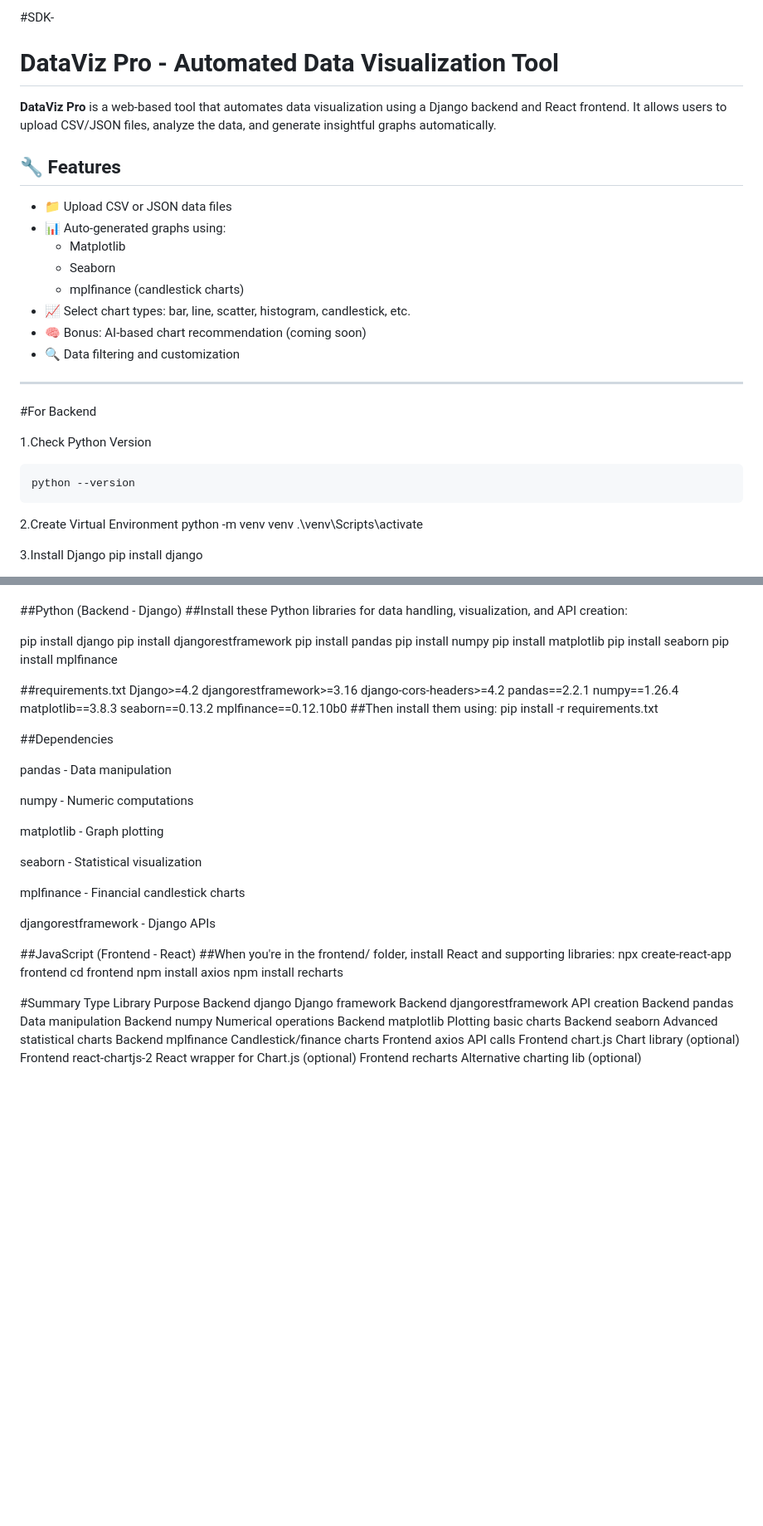
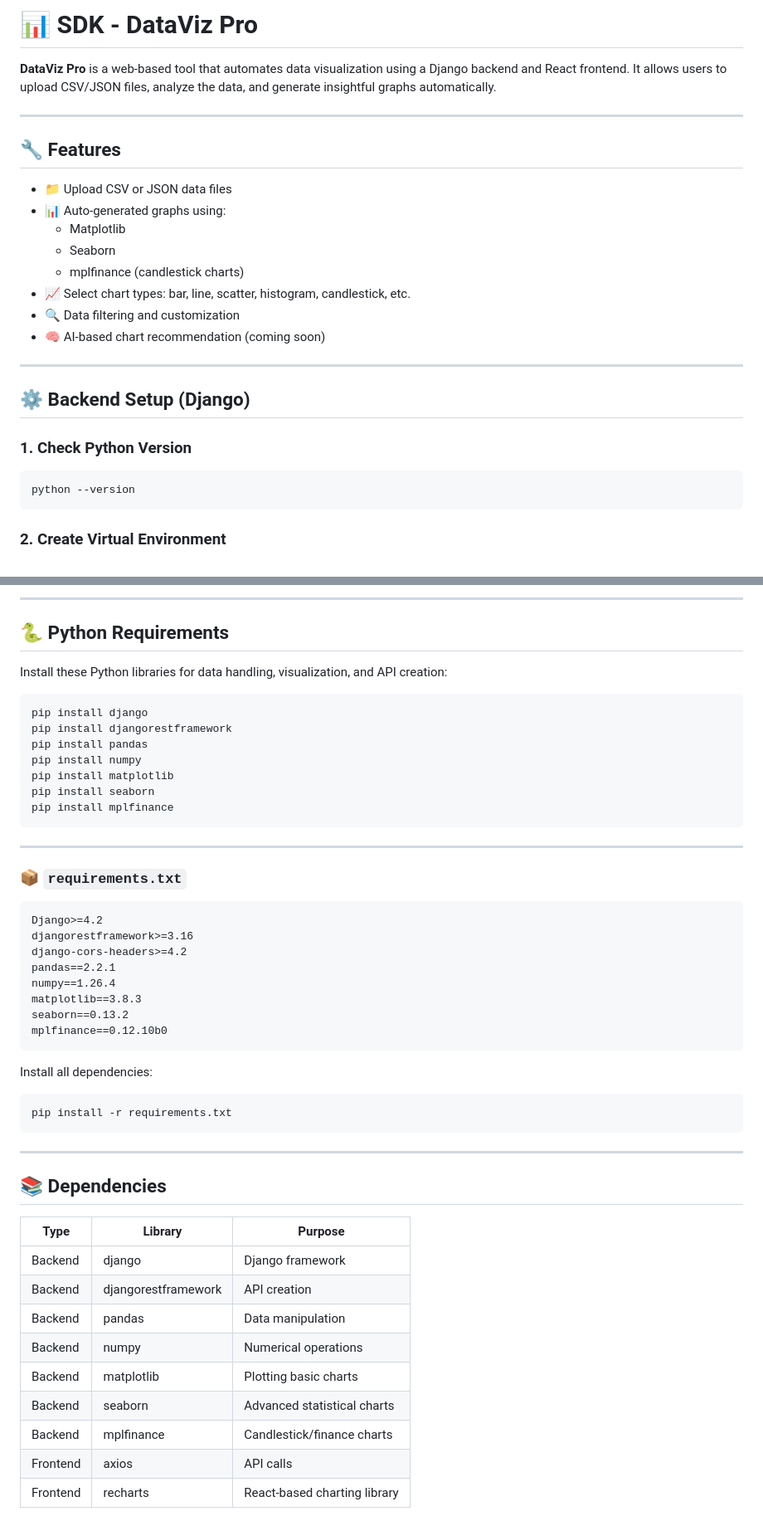
Before and after one commit to shreejipadasala/SDK, a Markdown page: README.md, 2 parts joined by grey strips. Shown: that part at 83% size. GitHub-like rendering; blank space fills up the shorter version.

````diff
--- a/README.md
+++ b/README.md
@@ -1,7 +1,8 @@
-#SDK-
-# DataViz Pro - Automated Data Visualization Tool
+# 📊 SDK - DataViz Pro
 
 **DataViz Pro** is a web-based tool that automates data visualization using a Django backend and React frontend. It allows users to upload CSV/JSON files, analyze the data, and generate insightful graphs automatically.
+
+---
 
 ## 🔧 Features
 
@@ -11,20 +12,18 @@
   - Seaborn
   - mplfinance (candlestick charts)
 - 📈 Select chart types: bar, line, scatter, histogram, candlestick, etc.
-- 🧠 Bonus: AI-based chart recommendation (coming soon)
 - 🔍 Data filtering and customization
+- 🧠 AI-based chart recommendation (coming soon)
 
 ---
-#For Backend
 
-1.Check Python Version
+## ⚙️ Backend Setup (Django)
 
-    python --version
+### 1. Check Python Version
 
-2.Create Virtual Environment
-    python -m venv venv
-    .\venv\Scripts\activate
+```bash
+python --version
+```
 
-3.Install Django
-    pip install django
+### 2. Create Virtual Environment
 
@@ -89,9 +138,11 @@ DATABASES = {
 
+---
 
+## 🐍 Python Requirements
 
-##Python (Backend - Django)
-##Install these Python libraries for data handling, visualization, and API creation:
+Install these Python libraries for data handling, visualization, and API creation:
 
+```bash
 pip install django
 pip install djangorestframework
 pip install pandas
@@ -99,8 +150,13 @@ pip install numpy
 pip install matplotlib
 pip install seaborn
 pip install mplfinance
+```
 
-##requirements.txt
+---
+
+### 📦 `requirements.txt`
+
+```
 Django>=4.2
 djangorestframework>=3.16
 django-cors-headers>=4.2
@@ -109,43 +165,26 @@ numpy==1.26.4
 matplotlib==3.8.3
 seaborn==0.13.2
 mplfinance==0.12.10b0
-##Then install them using:
+```
+
+Install all dependencies:
+
+```bash
 pip install -r requirements.txt
+```
 
-##Dependencies
+---
 
-pandas - Data manipulation
+## 📚 Dependencies
 
-numpy - Numeric computations
-
-matplotlib - Graph plotting
-
-seaborn - Statistical visualization
-
-mplfinance - Financial candlestick charts
-
-djangorestframework - Django APIs
-
-
-
-
-##JavaScript (Frontend - React)
-##When you're in the frontend/ folder, install React and supporting libraries:
-npx create-react-app frontend
-cd frontend
-npm install axios
-npm install recharts
-
-#Summary
-Type	Library	Purpose
-Backend	django	Django framework
-Backend	djangorestframework	API creation
-Backend	pandas	Data manipulation
-Backend	numpy	Numerical operations
-Backend	matplotlib	Plotting basic charts
-Backend	seaborn	Advanced statistical charts
-Backend	mplfinance	Candlestick/finance charts
-Frontend axios	API calls
-Frontend chart.js	Chart library (optional)
-Frontend react-chartjs-2	React wrapper for Chart.js (optional)
-Frontend recharts	Alternative charting lib (optional)
+| Type     | Library             | Purpose                           |
+|----------|---------------------|-----------------------------------|
+| Backend  | django              | Django framework                  |
+| Backend  | djangorestframework | API creation                      |
+| Backend  | pandas              | Data manipulation                 |
+| Backend  | numpy               | Numerical operations              |
+| Backend  | matplotlib          | Plotting basic charts             |
+| Backend  | seaborn             | Advanced statistical charts       |
+| Backend  | mplfinance          | Candlestick/finance charts        |
+| Frontend | axios               | API calls                         |
+| Frontend | recharts            | React-based charting library      |
````
Also changed, not shown: other parts of README.md (+79 -29 lines).
